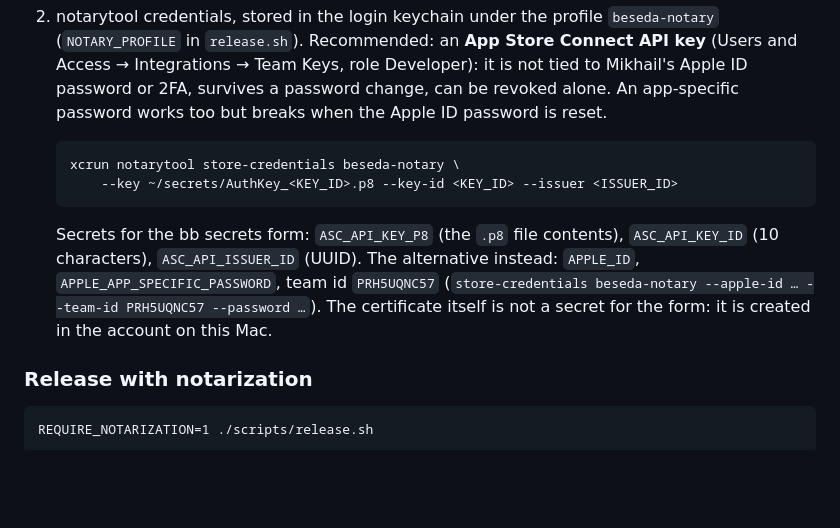
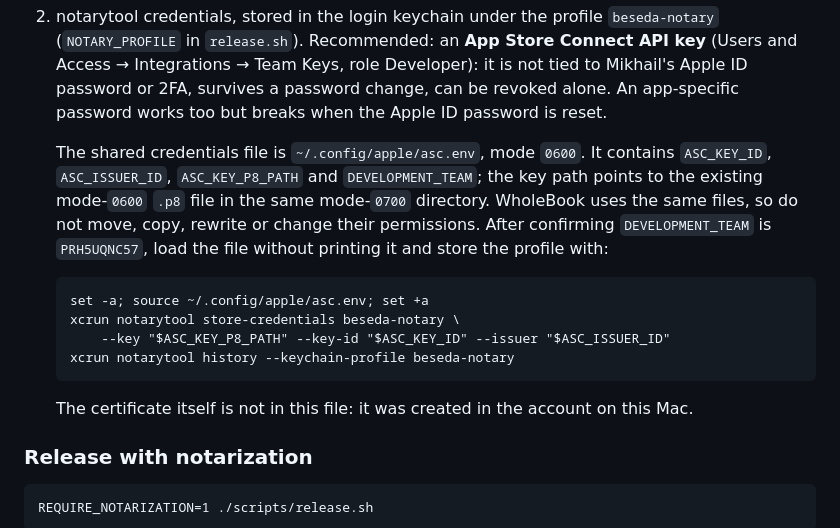
Before and after one commit to arhangel66/beseda, a Markdown page: docs/architecture/build-release.md, the part around the change. Drawn GitHub-style; blank space fills up the shorter version.

Commit message:
BESEDA-165 Set up notary credentials, verify cert

````diff
--- a/docs/architecture/build-release.md
+++ b/docs/architecture/build-release.md
@@ -123,16 +123,20 @@ Microphone/BlackHole capture and a full transcription were not run: a new bundle
    survives a password change, can be revoked alone. An app-specific password works too but breaks
    when the Apple ID password is reset.
 
+   The shared credentials file is `~/.config/apple/asc.env`, mode `0600`. It contains `ASC_KEY_ID`,
+   `ASC_ISSUER_ID`, `ASC_KEY_P8_PATH` and `DEVELOPMENT_TEAM`; the key path points to the existing
+   mode-`0600` `.p8` file in the same mode-`0700` directory. WholeBook uses the same files, so do not
+   move, copy, rewrite or change their permissions. After confirming `DEVELOPMENT_TEAM` is
+   `PRH5UQNC57`, load the file without printing it and store the profile with:
+
    ```
+   set -a; source ~/.config/apple/asc.env; set +a
    xcrun notarytool store-credentials beseda-notary \
-       --key ~/secrets/AuthKey_<KEY_ID>.p8 --key-id <KEY_ID> --issuer <ISSUER_ID>
+       --key "$ASC_KEY_P8_PATH" --key-id "$ASC_KEY_ID" --issuer "$ASC_ISSUER_ID"
+   xcrun notarytool history --keychain-profile beseda-notary
    ```
 
-   Secrets for the bb secrets form: `ASC_API_KEY_P8` (the `.p8` file contents), `ASC_API_KEY_ID`
-   (10 characters), `ASC_API_ISSUER_ID` (UUID). The alternative instead: `APPLE_ID`,
-   `APPLE_APP_SPECIFIC_PASSWORD`, team id `PRH5UQNC57`
-   (`store-credentials beseda-notary --apple-id … --team-id PRH5UQNC57 --password …`).
-   The certificate itself is not a secret for the form: it is created in the account on this Mac.
+   The certificate itself is not in this file: it was created in the account on this Mac.
 
 ### Release with notarization
 
````
